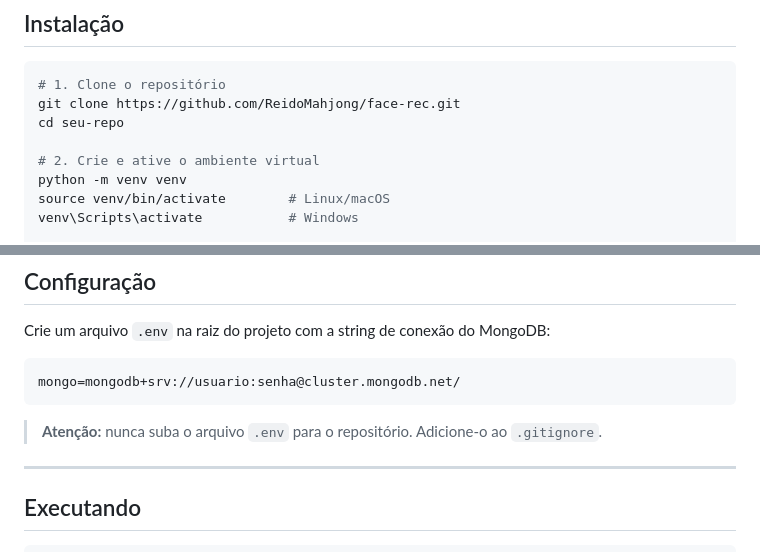
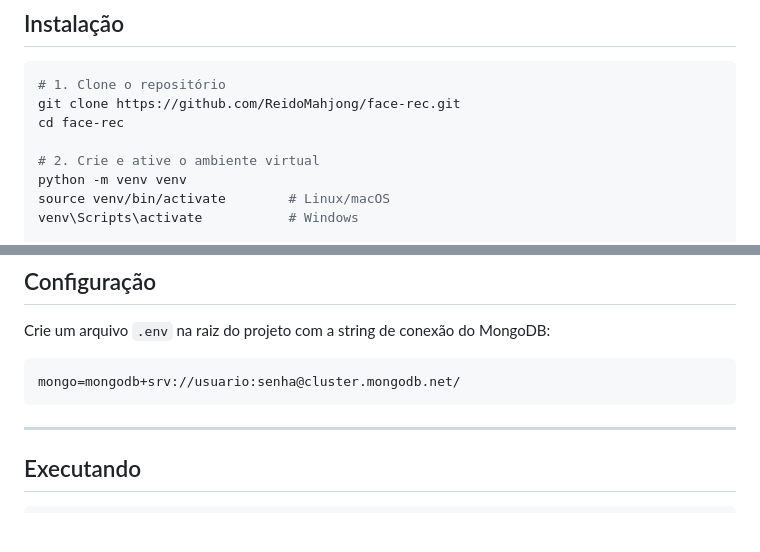
Before and after one commit to ReidoMahjong/face-rec, a Markdown page: README.md, 2 parts joined by grey strips. Drawn GitHub-style; blank space fills up the shorter version.

````diff
--- a/README.md
+++ b/README.md
@@ -46,7 +46,7 @@ Baixe o wheel pré-compilado do dlib em https://github.com/sachadee/Dlib e insta
 ```bash
 # 1. Clone o repositório
 git clone https://github.com/ReidoMahjong/face-rec.git
-cd seu-repo
+cd face-rec
 
 # 2. Crie e ative o ambiente virtual
 python -m venv venv
@@ -66,8 +66,6 @@ Crie um arquivo `.env` na raiz do projeto com a string de conexão do MongoDB:
 ```env
 mongo=mongodb+srv://usuario:senha@cluster.mongodb.net/
 ```
-
-> **Atenção:** nunca suba o arquivo `.env` para o repositório. Adicione-o ao `.gitignore`.
 
 ---
 
````
Also changed, not shown: other parts of README.md (+1 -1 lines).
